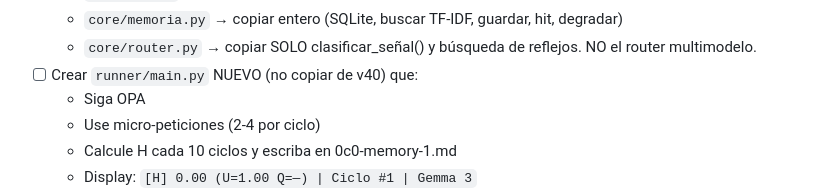
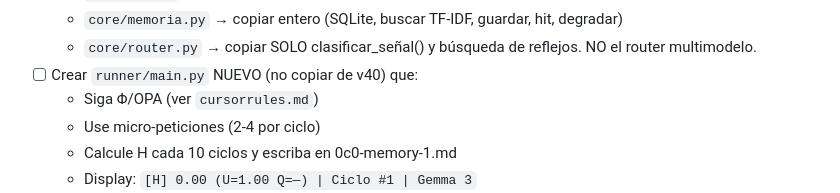
Before and after one commit to dozas1/Aoos, a Markdown page: 0c0-context.md, the part around the change. GitHub-like rendering.

```diff
--- a/0c0-context.md
+++ b/0c0-context.md
@@ -83,7 +83,7 @@ Tareas:
   - `core/memoria.py` → copiar entero (SQLite, buscar TF-IDF, guardar, hit, degradar)
   - `core/router.py` → copiar SOLO clasificar_señal() y búsqueda de reflejos. NO el router multimodelo.
 - [ ] Crear `runner/main.py` NUEVO (no copiar de v40) que:
-  - Siga OPA
+  - Siga Φ/OPA (ver `cursorrules.md`)
   - Use micro-peticiones (2-4 por ciclo)
   - Calcule H cada 10 ciclos y escriba en 0c0-memory-1.md
   - Display: `[H] 0.00 (U=1.00 Q=—) | Ciclo #1 | Gemma 3`
```
Also changed, not shown: 0c0-agent.md (+7 -25 lines).
